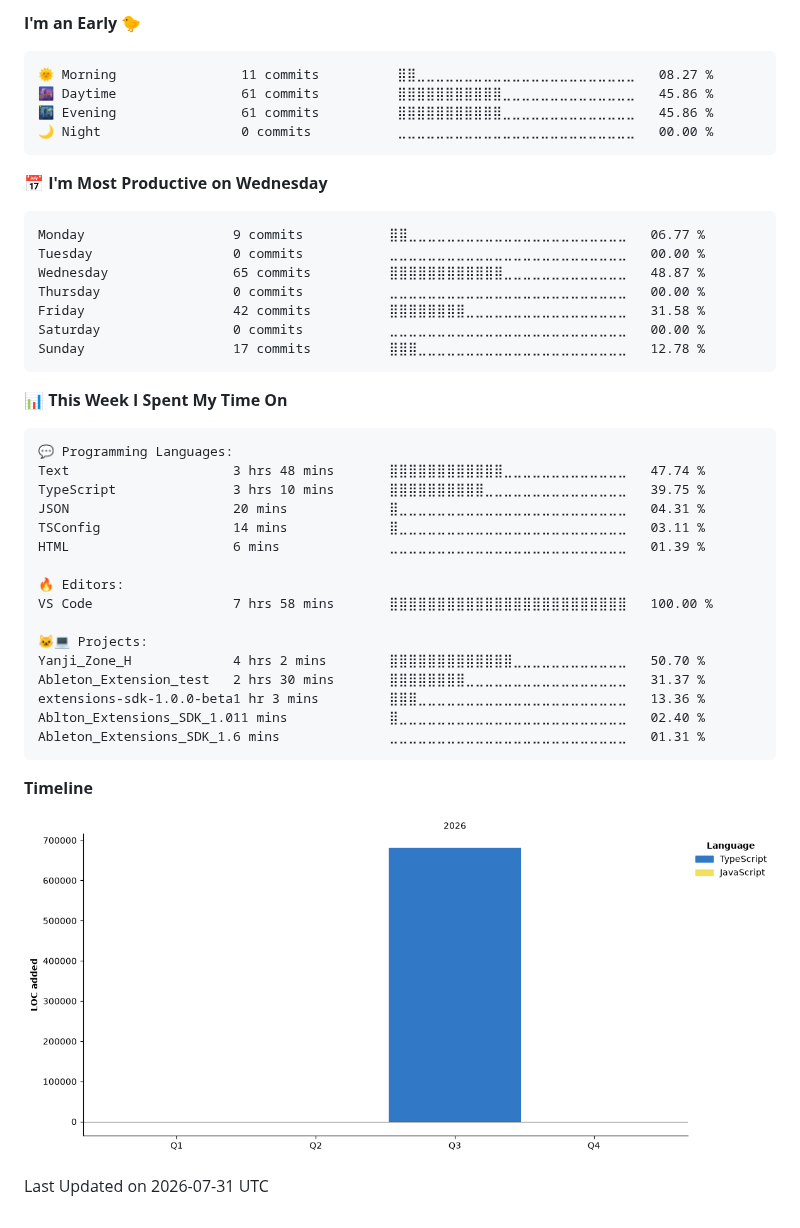
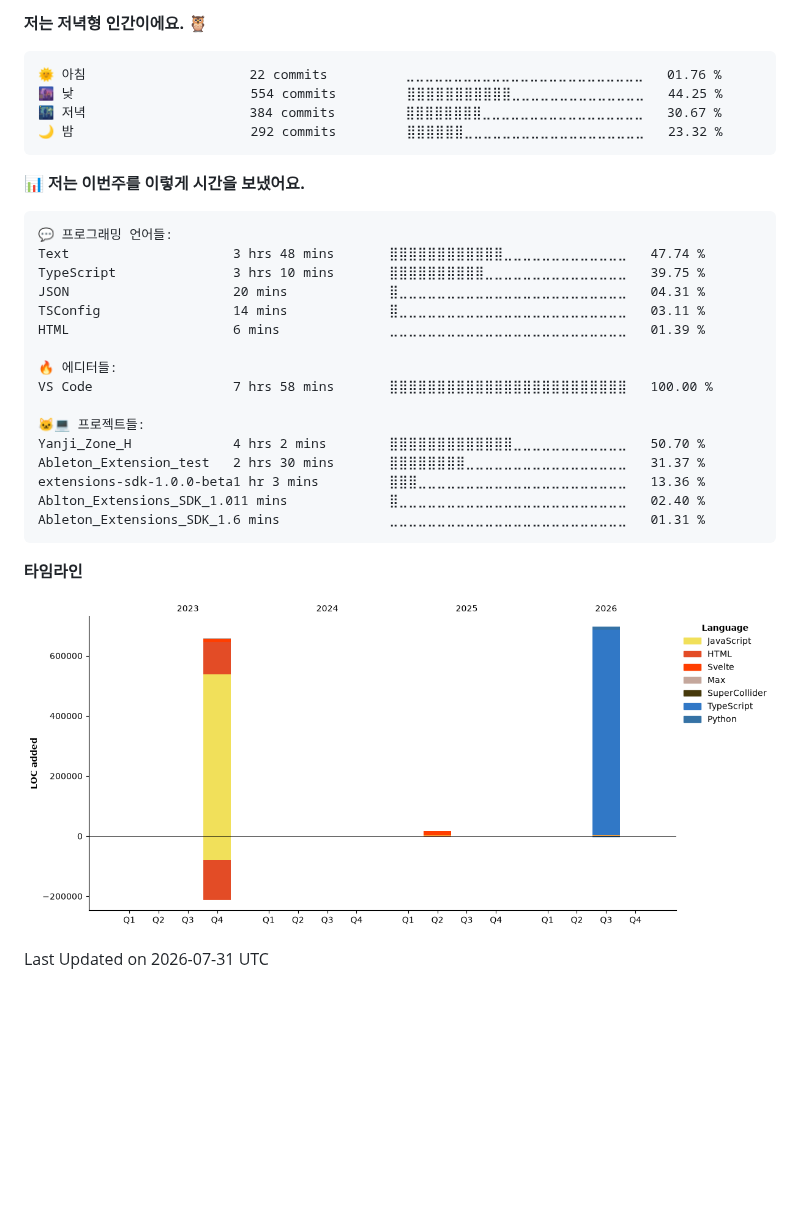
Before and after one commit to oseconds/oseconds, a Markdown page: README.md, the part around one of its changes. Drawn GitHub-style; pictures changed too: assets/bar_graph.png; blank space fills up the shorter version.

Commit message:
Update Activity Overview

````diff
--- a/README.md
+++ b/README.md
@@ -14,39 +14,28 @@
 
-**I'm an Early 🐤**
+**저는 저녁형 인간이에요. 🦉**
 
 ```text
-🌞 Morning                11 commits          ⣿⣿⣀⣀⣀⣀⣀⣀⣀⣀⣀⣀⣀⣀⣀⣀⣀⣀⣀⣀⣀⣀⣀⣀⣀   08.27 %
-🌆 Daytime                61 commits          ⣿⣿⣿⣿⣿⣿⣿⣿⣿⣿⣿⣀⣀⣀⣀⣀⣀⣀⣀⣀⣀⣀⣀⣀⣀   45.86 %
-🌃 Evening                61 commits          ⣿⣿⣿⣿⣿⣿⣿⣿⣿⣿⣿⣀⣀⣀⣀⣀⣀⣀⣀⣀⣀⣀⣀⣀⣀   45.86 %
-🌙 Night                  0 commits           ⣀⣀⣀⣀⣀⣀⣀⣀⣀⣀⣀⣀⣀⣀⣀⣀⣀⣀⣀⣀⣀⣀⣀⣀⣀   00.00 %
-```
-📅 **I'm Most Productive on Wednesday**
-
-```text
-Monday                   9 commits           ⣿⣿⣀⣀⣀⣀⣀⣀⣀⣀⣀⣀⣀⣀⣀⣀⣀⣀⣀⣀⣀⣀⣀⣀⣀   06.77 %
-Tuesday                  0 commits           ⣀⣀⣀⣀⣀⣀⣀⣀⣀⣀⣀⣀⣀⣀⣀⣀⣀⣀⣀⣀⣀⣀⣀⣀⣀   00.00 %
-Wednesday                65 commits          ⣿⣿⣿⣿⣿⣿⣿⣿⣿⣿⣿⣿⣀⣀⣀⣀⣀⣀⣀⣀⣀⣀⣀⣀⣀   48.87 %
-Thursday                 0 commits           ⣀⣀⣀⣀⣀⣀⣀⣀⣀⣀⣀⣀⣀⣀⣀⣀⣀⣀⣀⣀⣀⣀⣀⣀⣀   00.00 %
-Friday                   42 commits          ⣿⣿⣿⣿⣿⣿⣿⣿⣀⣀⣀⣀⣀⣀⣀⣀⣀⣀⣀⣀⣀⣀⣀⣀⣀   31.58 %
-Saturday                 0 commits           ⣀⣀⣀⣀⣀⣀⣀⣀⣀⣀⣀⣀⣀⣀⣀⣀⣀⣀⣀⣀⣀⣀⣀⣀⣀   00.00 %
-Sunday                   17 commits          ⣿⣿⣿⣀⣀⣀⣀⣀⣀⣀⣀⣀⣀⣀⣀⣀⣀⣀⣀⣀⣀⣀⣀⣀⣀   12.78 %
+🌞 아침                     22 commits          ⣀⣀⣀⣀⣀⣀⣀⣀⣀⣀⣀⣀⣀⣀⣀⣀⣀⣀⣀⣀⣀⣀⣀⣀⣀   01.76 %
+🌆 낮　                     554 commits         ⣿⣿⣿⣿⣿⣿⣿⣿⣿⣿⣿⣀⣀⣀⣀⣀⣀⣀⣀⣀⣀⣀⣀⣀⣀   44.25 %
+🌃 저녁                     384 commits         ⣿⣿⣿⣿⣿⣿⣿⣿⣀⣀⣀⣀⣀⣀⣀⣀⣀⣀⣀⣀⣀⣀⣀⣀⣀   30.67 %
+🌙 밤　                     292 commits         ⣿⣿⣿⣿⣿⣿⣀⣀⣀⣀⣀⣀⣀⣀⣀⣀⣀⣀⣀⣀⣀⣀⣀⣀⣀   23.32 %
 ```
 
 
-📊 **This Week I Spent My Time On**
+📊 **저는 이번주를 이렇게 시간을 보냈어요.**
 
 ```text
-💬 Programming Languages:
+💬 프로그래밍 언어들:
 Text                     3 hrs 48 mins       ⣿⣿⣿⣿⣿⣿⣿⣿⣿⣿⣿⣿⣀⣀⣀⣀⣀⣀⣀⣀⣀⣀⣀⣀⣀   47.74 %
 TypeScript               3 hrs 10 mins       ⣿⣿⣿⣿⣿⣿⣿⣿⣿⣿⣀⣀⣀⣀⣀⣀⣀⣀⣀⣀⣀⣀⣀⣀⣀   39.75 %
 JSON                     20 mins             ⣿⣀⣀⣀⣀⣀⣀⣀⣀⣀⣀⣀⣀⣀⣀⣀⣀⣀⣀⣀⣀⣀⣀⣀⣀   04.31 %
 TSConfig                 14 mins             ⣿⣀⣀⣀⣀⣀⣀⣀⣀⣀⣀⣀⣀⣀⣀⣀⣀⣀⣀⣀⣀⣀⣀⣀⣀   03.11 %
 HTML                     6 mins              ⣀⣀⣀⣀⣀⣀⣀⣀⣀⣀⣀⣀⣀⣀⣀⣀⣀⣀⣀⣀⣀⣀⣀⣀⣀   01.39 %
 
-🔥 Editors:
+🔥 에디터들:
 VS Code                  7 hrs 58 mins       ⣿⣿⣿⣿⣿⣿⣿⣿⣿⣿⣿⣿⣿⣿⣿⣿⣿⣿⣿⣿⣿⣿⣿⣿⣿   100.00 %
 
-🐱‍💻 Projects:
+🐱‍💻 프로젝트들:
 Yanji_Zone_H             4 hrs 2 mins        ⣿⣿⣿⣿⣿⣿⣿⣿⣿⣿⣿⣿⣿⣀⣀⣀⣀⣀⣀⣀⣀⣀⣀⣀⣀   50.70 %
 Ableton_Extension_test   2 hrs 30 mins       ⣿⣿⣿⣿⣿⣿⣿⣿⣀⣀⣀⣀⣀⣀⣀⣀⣀⣀⣀⣀⣀⣀⣀⣀⣀   31.37 %
 extensions-sdk-1.0.0-beta1 hr 3 mins         ⣿⣿⣿⣀⣀⣀⣀⣀⣀⣀⣀⣀⣀⣀⣀⣀⣀⣀⣀⣀⣀⣀⣀⣀⣀   13.36 %
@@ -54,7 +43,7 @@ Ablton_Extensions_SDK_1.011 mins             ⣿⣀⣀⣀⣀⣀⣀⣀⣀⣀⣀
 Ableton_Extensions_SDK_1.6 mins              ⣀⣀⣀⣀⣀⣀⣀⣀⣀⣀⣀⣀⣀⣀⣀⣀⣀⣀⣀⣀⣀⣀⣀⣀⣀   01.31 %
 ```
 
-**Timeline**
+**타임라인**
 
 ![Lines of Code chart](https://raw.githubusercontent.com/oseconds/oseconds/main/assets/bar_graph.png)
 
````
Also changed, not shown: other parts of README.md (+1 -1 lines).
